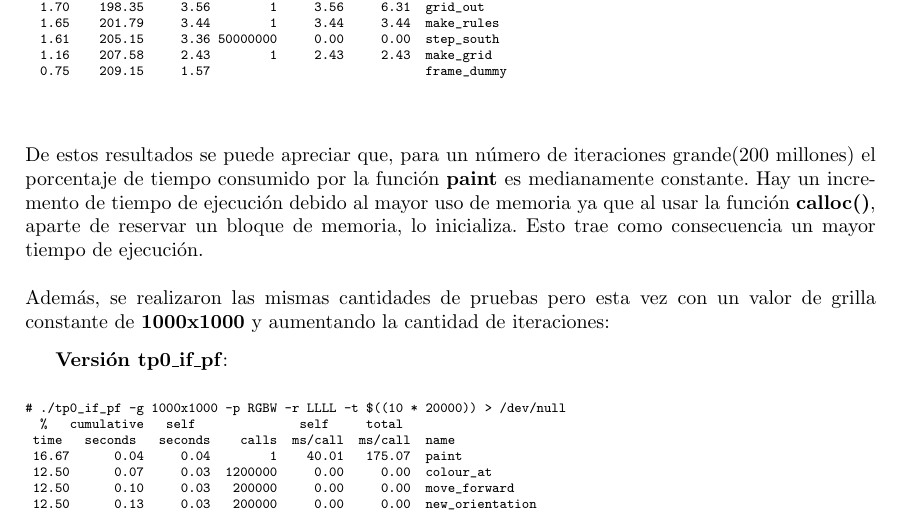
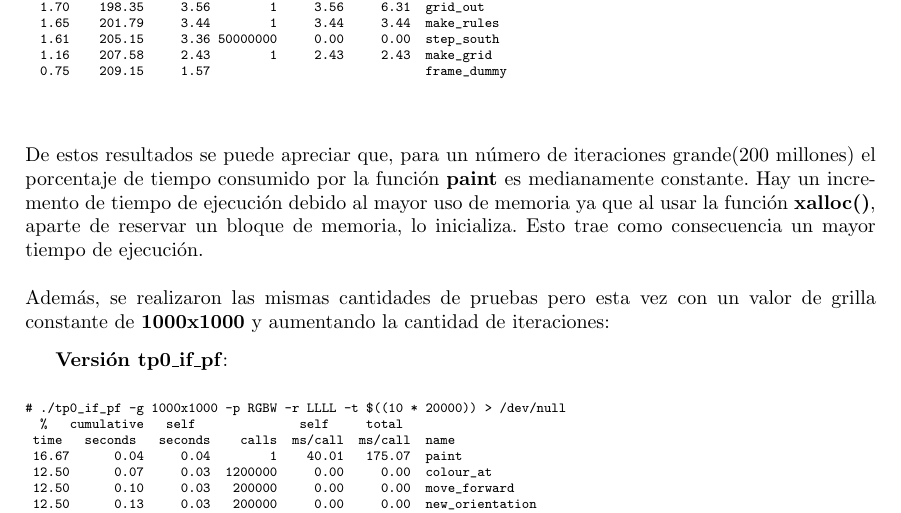
Before and after one commit to romicasal/orga6620, a LaTeX paper (tp0/InformeTP0.tex): part of page 6 of 16, cut so that both start at the same text. Compiled offline with pdfLaTeX.

Commit message:
cambia calloc por xalloc

```diff
--- a/tp0/InformeTP0.tex
+++ b/tp0/InformeTP0.tex
@@ -431,7 +431,7 @@ Luego de esto, usamos la herramienta de perfilado \textbf{gprof} cuyos resultado
 
 \end{verbatim}
 \normalsize
-De estos resultados se puede apreciar que, para un número de iteraciones grande(200 millones) el porcentaje de tiempo consumido por la función \textbf{paint} es medianamente constante. Hay un incremento de tiempo de ejecución debido al mayor uso de memoria ya que al usar la función \textbf{calloc()}, aparte de reservar un bloque de memoria, lo inicializa. Esto trae como consecuencia un mayor tiempo de ejecución.\\
+De estos resultados se puede apreciar que, para un número de iteraciones grande(200 millones) el porcentaje de tiempo consumido por la función \textbf{paint} es medianamente constante. Hay un incremento de tiempo de ejecución debido al mayor uso de memoria ya que al usar la función \textbf{xalloc()}, aparte de reservar un bloque de memoria, lo inicializa. Esto trae como consecuencia un mayor tiempo de ejecución.\\
 \\
 Además, se realizaron las mismas cantidades de pruebas pero esta vez con un valor de grilla constante de \textbf{1000x1000} y aumentando la cantidad de iteraciones:
 
```
